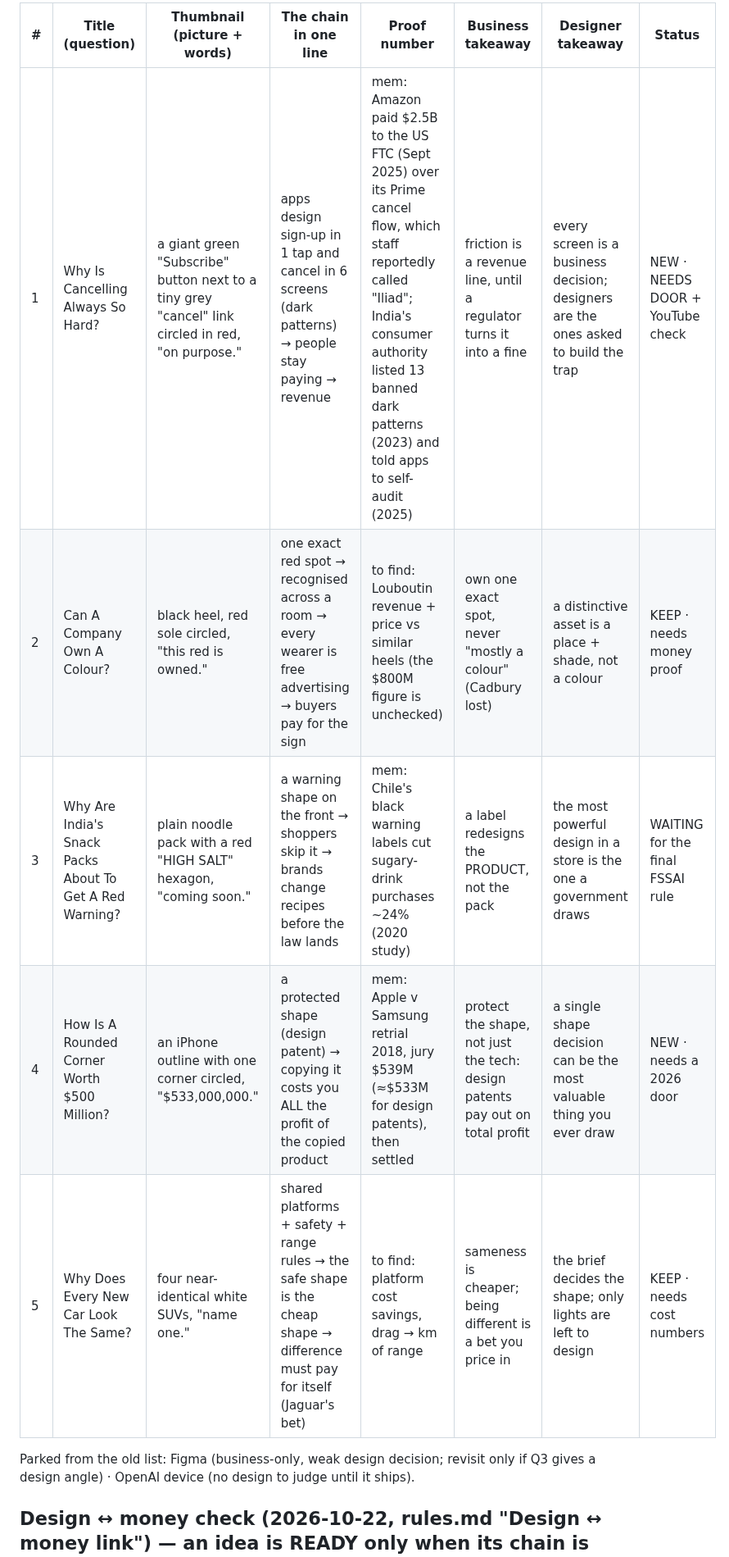
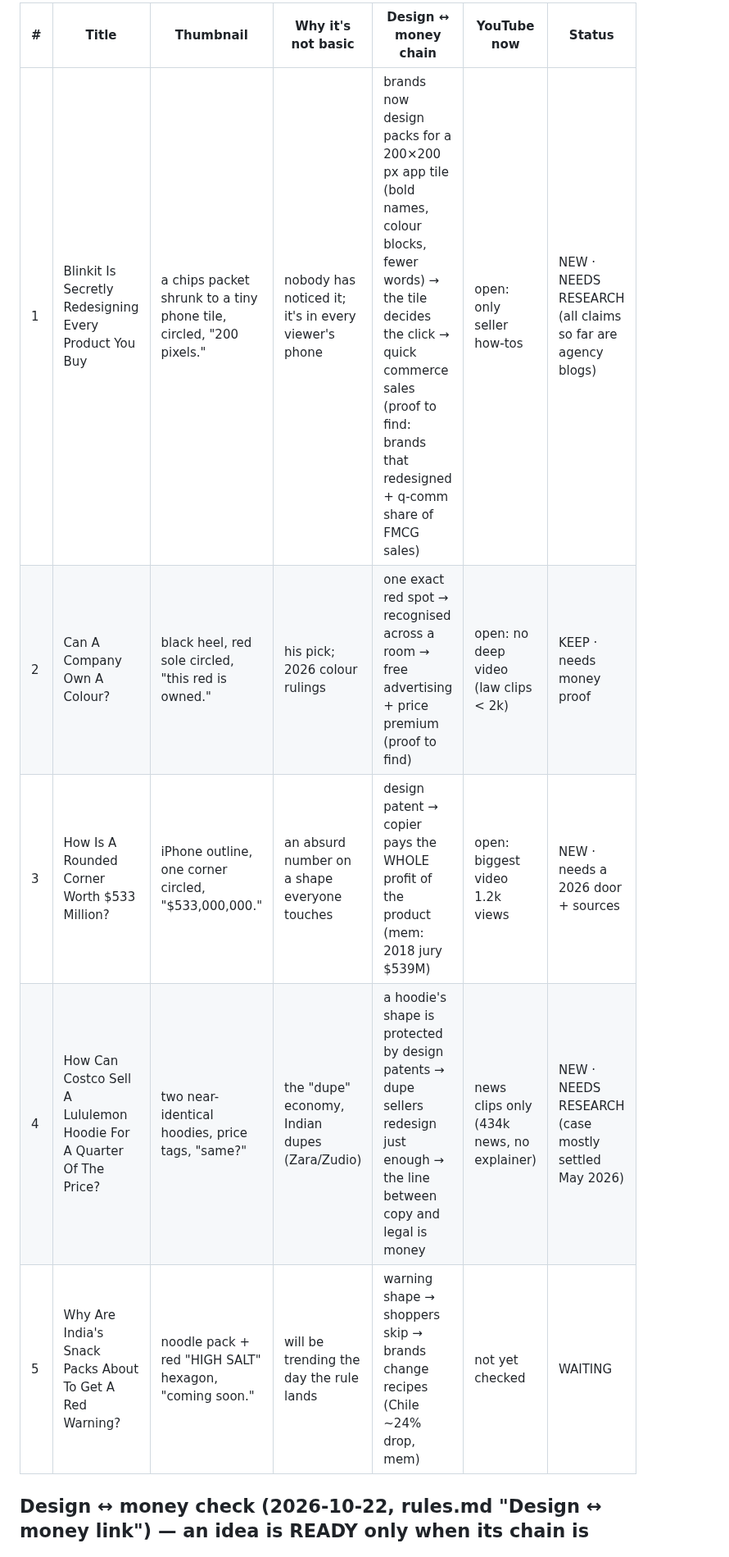
Before and after one commit to SiddheshNagawade/reel-engine, a Markdown page: brain/ideas/ideas.md, the part around one of its changes. Shown at 82% size. Drawn GitHub-style.

Commit message:
Ideas v2: unique/trending filter, YouTube check, would-I-click test
Co-Authored-By: Claude Opus 5.5 <noreply@anthropic.com>

```diff
--- a/brain/ideas/ideas.md
+++ b/brain/ideas/ideas.md
@@ -27,14 +29,11 @@ business people + takeaway for designers. Facts marked "mem" come from my memory
 
-| # | Title (question) | Thumbnail (picture + words) | The chain in one line | Proof number | Business takeaway | Designer takeaway | Status |
-|---|---|---|---|---|---|---|---|
-| 1 | Why Is Cancelling Always So Hard? | a giant green "Subscribe" button next to a tiny grey "cancel" link circled in red, "on purpose." | apps design sign-up in 1 tap and cancel in 6 screens (dark patterns) → people stay paying → revenue | mem: Amazon paid $2.5B to the US FTC (Sept 2025) over its Prime cancel flow, which staff reportedly called "Iliad"; India's consumer authority listed 13 banned dark patterns (2023) and told apps to self-audit (2025) | friction is a revenue line, until a regulator turns it into a fine | every screen is a business decision; designers are the ones asked to build the trap | NEW · NEEDS DOOR + YouTube check |
-| 2 | Can A Company Own A Colour? | black heel, red sole circled, "this red is owned." | one exact red spot → recognised across a room → every wearer is free advertising → buyers pay for the sign | to find: Louboutin revenue + price vs similar heels (the $800M figure is unchecked) | own one exact spot, never "mostly a colour" (Cadbury lost) | a distinctive asset is a place + shade, not a colour | KEEP · needs money proof |
-| 3 | Why Are India's Snack Packs About To Get A Red Warning? | plain noodle pack with a red "HIGH SALT" hexagon, "coming soon." | a warning shape on the front → shoppers skip it → brands change recipes before the law lands | mem: Chile's black warning labels cut sugary-drink purchases ~24% (2020 study) | a label redesigns the PRODUCT, not the pack | the most powerful design in a store is the one a government draws | WAITING for the final FSSAI rule |
-| 4 | How Is A Rounded Corner Worth $500 Million? | an iPhone outline with one corner circled, "$533,000,000." | a protected shape (design patent) → copying it costs you ALL the profit of the copied product | mem: Apple v Samsung retrial 2018, jury $539M (≈$533M for design patents), then settled | protect the shape, not just the tech: design patents pay out on total profit | a single shape decision can be the most valuable thing you ever draw | NEW · needs a 2026 door |
-| 5 | Why Does Every New Car Look The Same? | four near-identical white SUVs, "name one." | shared platforms + safety + range rules → the safe shape is the cheap shape → difference must pay for itself (Jaguar's bet) | to find: platform cost savings, drag → km of range | sameness is cheaper; being different is a bet you price in | the brief decides the shape; only lights are left to design | KEEP · needs cost numbers |
-
-Parked from the old list: Figma (business-only, weak design decision; revisit only if Q3 gives a design angle) ·
-OpenAI device (no design to judge until it ships).
+| # | Title | Thumbnail | Why it's not basic | Design ↔ money chain | YouTube now | Status |
+|---|---|---|---|---|---|---|
+| 1 | Blinkit Is Secretly Redesigning Every Product You Buy | a chips packet shrunk to a tiny phone tile, circled, "200 pixels." | nobody has noticed it; it's in every viewer's phone | brands now design packs for a 200×200 px app tile (bold names, colour blocks, fewer words) → the tile decides the click → quick commerce sales (proof to find: brands that redesigned + q-comm share of FMCG sales) | open: only seller how-tos | NEW · NEEDS RESEARCH (all claims so far are agency blogs) |
+| 2 | Can A Company Own A Colour? | black heel, red sole circled, "this red is owned." | his pick; 2026 colour rulings | one exact red spot → recognised across a room → free advertising + price premium (proof to find) | open: no deep video (law clips < 2k) | KEEP · needs money proof |
+| 3 | How Is A Rounded Corner Worth $533 Million? | iPhone outline, one corner circled, "$533,000,000." | an absurd number on a shape everyone touches | design patent → copier pays the WHOLE profit of the product (mem: 2018 jury $539M) | open: biggest video 1.2k views | NEW · needs a 2026 door + sources |
+| 4 | How Can Costco Sell A Lululemon Hoodie For A Quarter Of The Price? | two near-identical hoodies, price tags, "same?" | the "dupe" economy, Indian dupes (Zara/Zudio) | a hoodie's shape is protected by design patents → dupe sellers redesign just enough → the line between copy and legal is money | news clips only (434k news, no explainer) | NEW · NEEDS RESEARCH (case mostly settled May 2026) |
+| 5 | Why Are India's Snack Packs About To Get A Red Warning? | noodle pack + red "HIGH SALT" hexagon, "coming soon." | will be trending the day the rule lands | warning shape → shoppers skip → brands change recipes (Chile ~24% drop, mem) | not yet checked | WAITING |
 
 ## Design ↔ money check (2026-10-22, rules.md "Design ↔ money link") — an idea is READY only when its chain is complete
 
```
Also changed, not shown: other parts of brain/ideas/ideas.md (+5 -3 lines), brain/preferences.md (+1 -0 lines).
